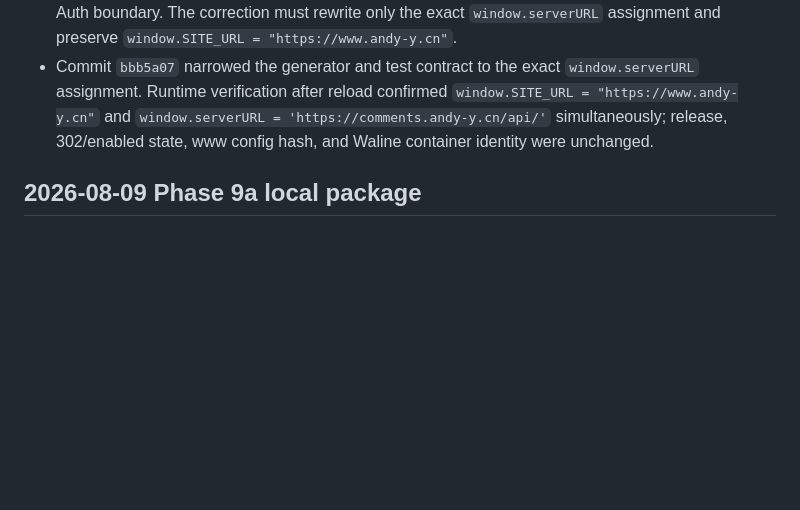
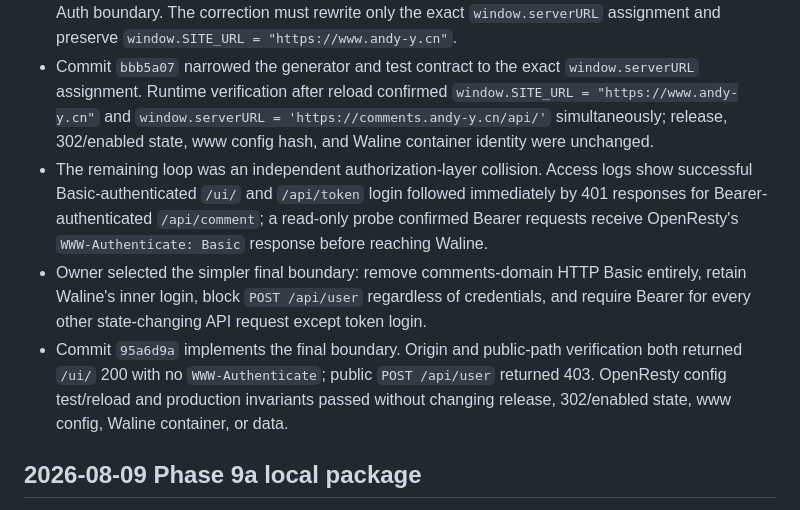
Before and after one commit to AndyYJF/andy-blog, a Markdown page: .planning/2026-08-05-stage10-cutover/findings.md, the part around the change. Rendered like a GitHub page; blank space fills up the shorter version.

```diff
--- a/.planning/2026-08-05-stage10-cutover/findings.md
+++ b/.planning/2026-08-05-stage10-cutover/findings.md
@@ -149,6 +149,9 @@
 - OpenResty reload handover briefly served an old worker during immediate verification. Bounded polling confirmed the new worker response before accepting the deployment.
 - Follow-up login exposed that the first `sub_filter` was too broad: it also changed Waline's `window.SITE_URL`, so post-login navigation treated `/ui/` as the public site and repeated the Basic Auth boundary. The correction must rewrite only the exact `window.serverURL` assignment and preserve `window.SITE_URL = "https://www.andy-y.cn"`.
 - Commit `bbb5a07` narrowed the generator and test contract to the exact `window.serverURL` assignment. Runtime verification after reload confirmed `window.SITE_URL = "https://www.andy-y.cn"` and `window.serverURL = 'https://comments.andy-y.cn/api/'` simultaneously; release, 302/enabled state, www config hash, and Waline container identity were unchanged.
+- The remaining loop was an independent authorization-layer collision. Access logs show successful Basic-authenticated `/ui/` and `/api/token` login followed immediately by 401 responses for Bearer-authenticated `/api/comment`; a read-only probe confirmed Bearer requests receive OpenResty's `WWW-Authenticate: Basic` response before reaching Waline.
+- Owner selected the simpler final boundary: remove comments-domain HTTP Basic entirely, retain Waline's inner login, block `POST /api/user` regardless of credentials, and require Bearer for every other state-changing API request except token login.
+- Commit `95a6d9a` implements the final boundary. Origin and public-path verification both returned `/ui/` 200 with no `WWW-Authenticate`; public `POST /api/user` returned 403. OpenResty config test/reload and production invariants passed without changing release, 302/enabled state, www config, Waline container, or data.
 
 ## 2026-08-09 Phase 9a local package
 
```
Also changed, not shown: .planning/2026-08-05-stage10-cutover/progress.md (+3 -0 lines), .planning/2026-08-05-stage10-cutover/task_plan.md (+1 -1 lines).
